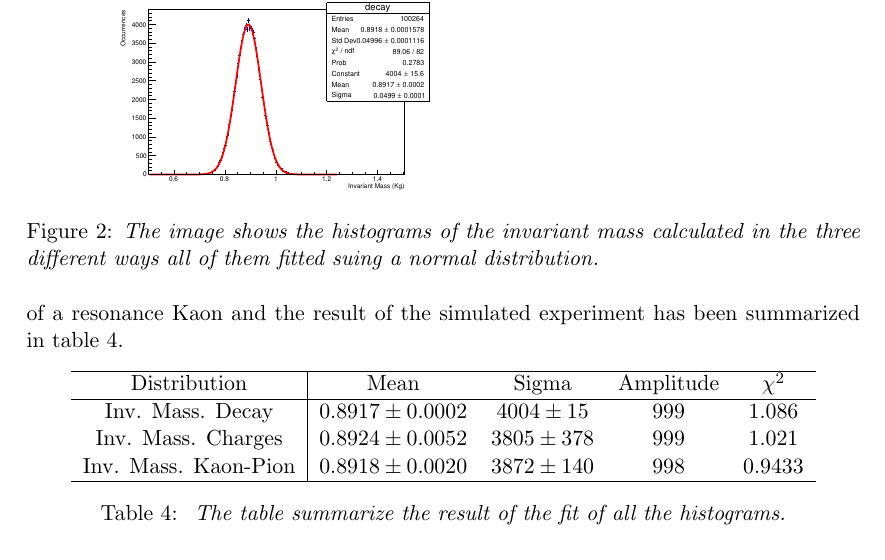
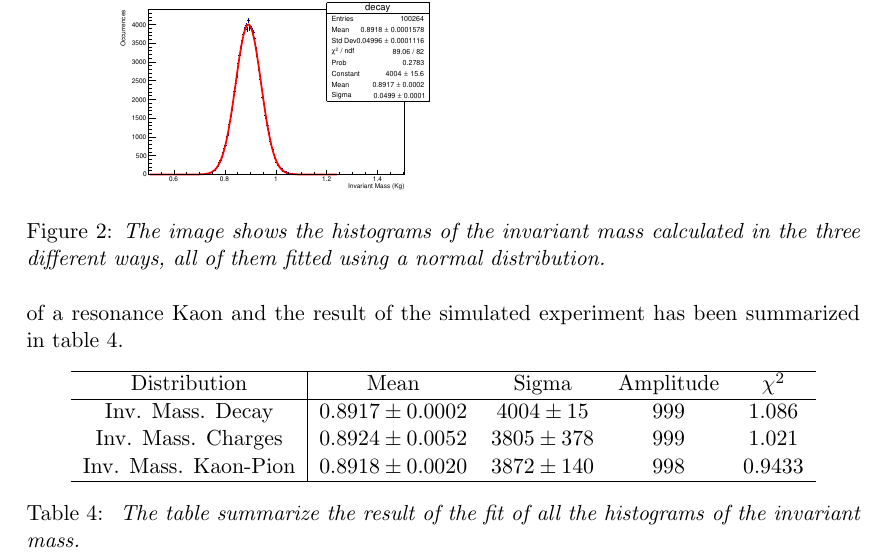
Before and after one commit to JustSimone/ALICE_Simulation, a LaTeX document (Report/ALICE_Simulation.tex): part of page 4 of 22, cut so that both start at the same text. Compiled offline with pdfLaTeX.

Commit message:
correction in the report

```diff
--- a/Report/ALICE_Simulation.tex
+++ b/Report/ALICE_Simulation.tex
@@ -150,7 +150,7 @@
     Subtracting the two pairs of histograms gives, in both cases, a bell shape, fitting a normal distribution with mean being the mass of the resonance Kaon and sigma its width, should appear in the canvas. Comparing the results with the testing histogram of the decay, filled during the simulation, fitting a normal distribution, gives a value that stands inside the error.\\
     \begin{figure}[h!]
       \includegraphics[width=.8\linewidth]{cam.pdf}
-      \caption{\label{f3}\textit{The image shows the histograms of the invariant mass calculated in the three different ways all of them fitted suing a normal distribution.}}
+      \caption{\label{f3}\textit{The image shows the histograms of the invariant mass calculated in the three different ways, all of them fitted using a normal distribution.}}
     \end{figure}
     In conclusion, from the previous considerations, we had been able to detect the presence of a resonance Kaon and the result of the simulated experiment has been summarized in table 4.
     \begin{table}[h!]
@@ -165,7 +165,7 @@
         \hline
       \end{tabular}
       \caption{ \label{Table 4}
-      \textit{The table summarize the result of the fit of all the histograms.}
+      \textit{The table summarize the result of the fit of all the histograms of the invariant mass.}
       }
     \end{table}
 
```
Also changed, not shown: Report/ALICE_Simulation.pdf, 1 other file.
